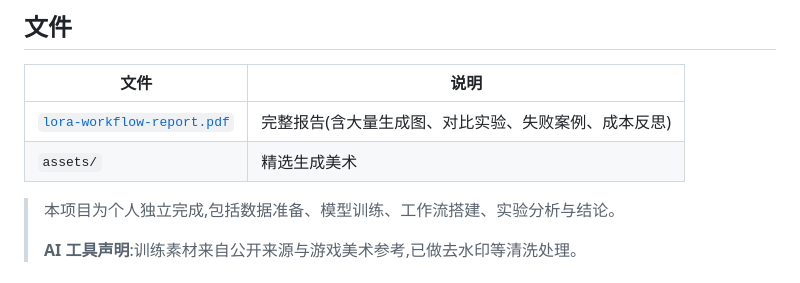
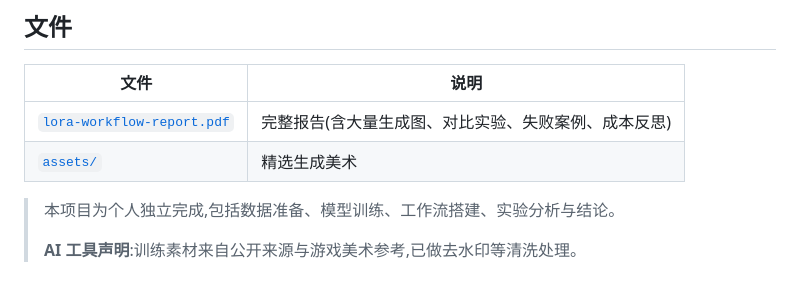
Before and after one commit to ZHIQIAN-fine/ZHIQIAN-fine.github.io, a Markdown page: 02-lora-game-art/README.md, the part around the change. Rendered like a GitHub page.

Commit message:
Update README for assets directory link

```diff
--- a/02-lora-game-art/README.md
+++ b/02-lora-game-art/README.md
@@ -50,7 +50,7 @@
 | 文件 | 说明 |
 |------|------|
 | [`lora-workflow-report.pdf`](./lora-workflow-report.pdf) | 完整报告(含大量生成图、对比实验、失败案例、成本反思) |
-| `assets/` | 精选生成美术 |
+| [`assets/`](./assets) | 精选生成美术 |
 
 > 本项目为个人独立完成,包括数据准备、模型训练、工作流搭建、实验分析与结论。
 >
```
